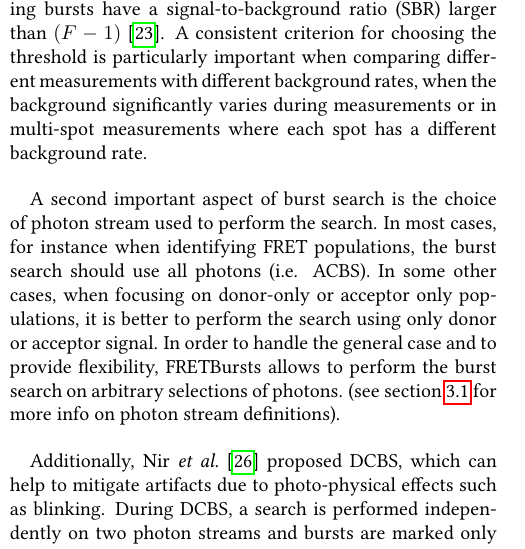
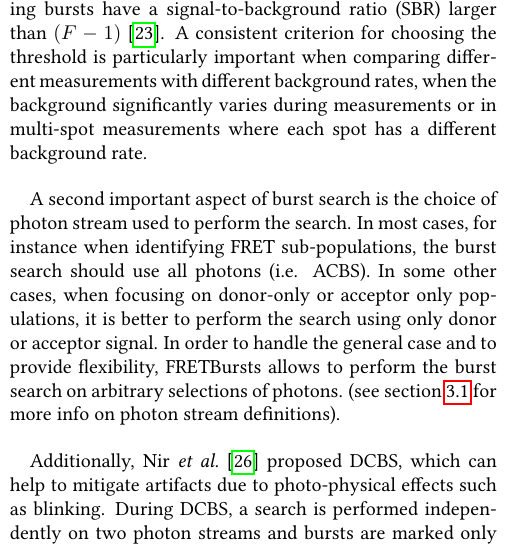
Before and after one commit to tritemio/fretbursts_paper, a LaTeX paper (main.tex, which reads Concepts.tex): part of one column of page 4 of 18, cut so that both start at the same text. Compiled offline with pdfLaTeX.

Commit message:
edited Concepts.tex

```diff
--- a/Concepts.tex
+++ b/Concepts.tex
@@ -164,7 +164,7 @@ multi-spot measurements where each spot has a different background rate.
 
 A second important aspect of burst search is the choice of photon stream used
 to perform the search.
-In most cases, for instance when identifying FRET populations,
+In most cases, for instance when identifying FRET sub-populations,
 the burst search should use all photons (i.e. ACBS). In some other cases, when focusing on
 donor-only or acceptor only populations, it is better to perform the search using
 only donor or acceptor signal.
```
